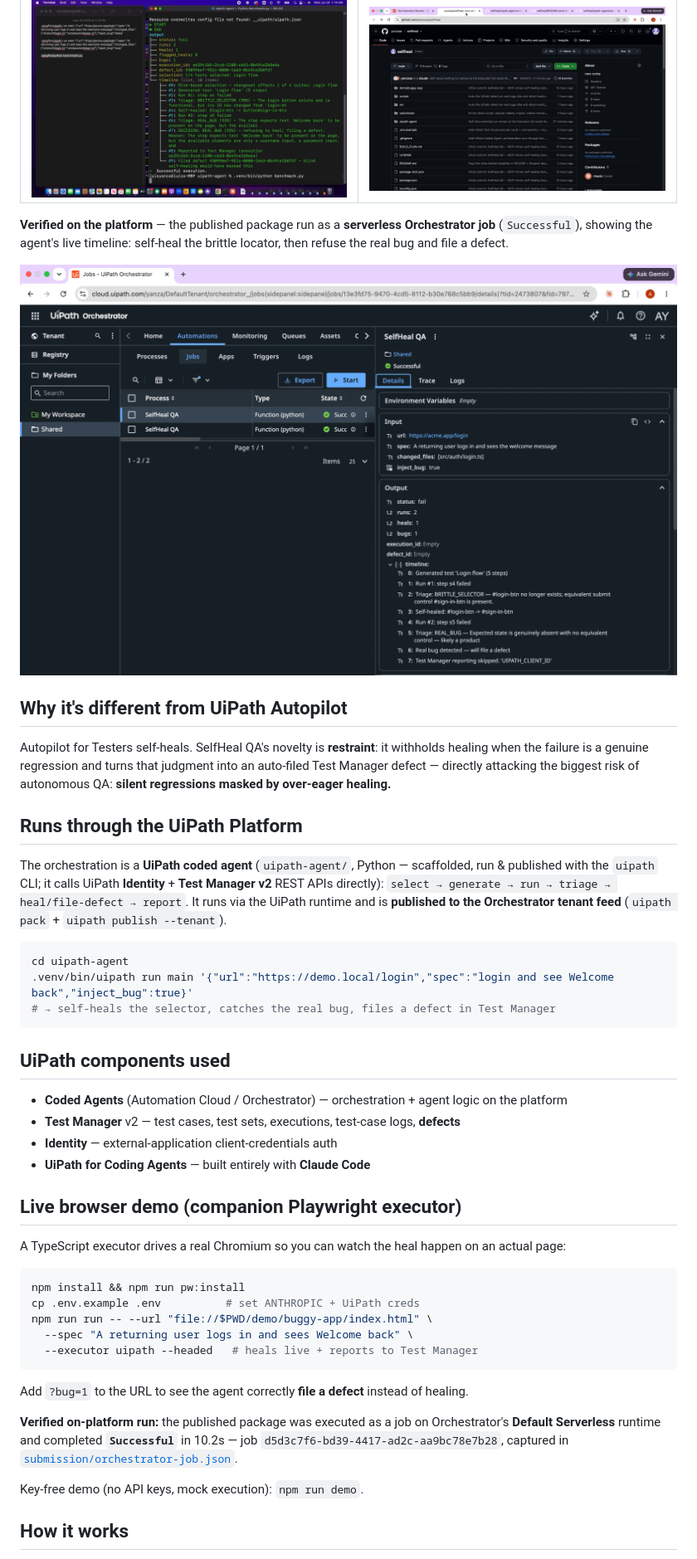
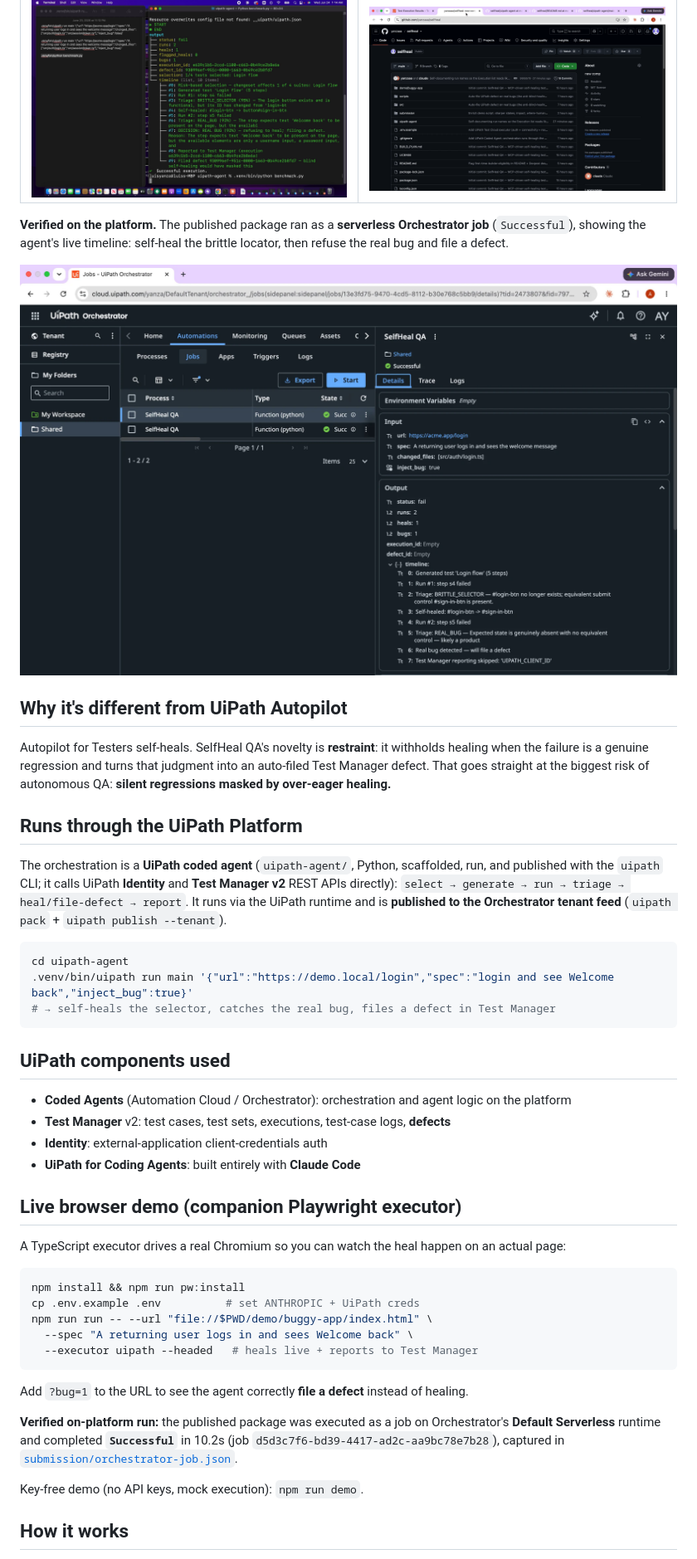
Before and after one commit to yanzaaa/selfheal, a Markdown page: README.md, the part around one of its changes. Shown at 83% size. Rendered like a GitHub page.

Commit message:
Readme: drop em-dashes for a more human read

````diff
--- a/README.md
+++ b/README.md
@@ -23,5 +23,5 @@ spec ─▶ generate ─▶ run ─▶ pass ✅
 | **Adversarial benchmark: 0% false-negative, 16/16** | **Runs as a UiPath coded agent** |
 | ![Benchmark: 0% false-negative rate, 16/16 triage accuracy](submission/screenshots/05-benchmark-16of16.png) | ![UiPath coded agent in the repo](submission/screenshots/06-coded-agent-repo.png) |
 
-**Verified on the platform** — the published package run as a **serverless Orchestrator job** (`Successful`), showing the agent's live timeline: self-heal the brittle locator, then refuse the real bug and file a defect.
+**Verified on the platform.** The published package ran as a **serverless Orchestrator job** (`Successful`), showing the agent's live timeline: self-heal the brittle locator, then refuse the real bug and file a defect.
 
@@ -29,9 +29,9 @@ spec ─▶ generate ─▶ run ─▶ pass ✅
 
 ## Why it's different from UiPath Autopilot
-Autopilot for Testers self-heals. SelfHeal QA's novelty is **restraint**: it withholds healing when the failure is a genuine regression and turns that judgment into an auto-filed Test Manager defect — directly attacking the biggest risk of autonomous QA: **silent regressions masked by over-eager healing.**
+Autopilot for Testers self-heals. SelfHeal QA's novelty is **restraint**: it withholds healing when the failure is a genuine regression and turns that judgment into an auto-filed Test Manager defect. That goes straight at the biggest risk of autonomous QA: **silent regressions masked by over-eager healing.**
 
 ## Runs through the UiPath Platform
-The orchestration is a **UiPath coded agent** (`uipath-agent/`, Python — scaffolded, run & published with the `uipath` CLI; it calls UiPath **Identity** + **Test Manager v2** REST APIs directly): `select → generate → run → triage → heal/file-defect → report`. It runs via the UiPath runtime and is **published to the Orchestrator tenant feed** (`uipath pack` + `uipath publish --tenant`).
+The orchestration is a **UiPath coded agent** (`uipath-agent/`, Python, scaffolded, run, and published with the `uipath` CLI; it calls UiPath **Identity** and **Test Manager v2** REST APIs directly): `select → generate → run → triage → heal/file-defect → report`. It runs via the UiPath runtime and is **published to the Orchestrator tenant feed** (`uipath pack` + `uipath publish --tenant`).
 
 ```bash
 cd uipath-agent
@@ -40,10 +40,10 @@ cd uipath-agent
 ```
 
 ## UiPath components used
-- **Coded Agents** (Automation Cloud / Orchestrator) — orchestration + agent logic on the platform
-- **Test Manager** v2 — test cases, test sets, executions, test-case logs, **defects**
-- **Identity** — external-application client-credentials auth
-- **UiPath for Coding Agents** — built entirely with **Claude Code**
+- **Coded Agents** (Automation Cloud / Orchestrator): orchestration and agent logic on the platform
+- **Test Manager** v2: test cases, test sets, executions, test-case logs, **defects**
+- **Identity**: external-application client-credentials auth
+- **UiPath for Coding Agents**: built entirely with **Claude Code**
 
 ## Live browser demo (companion Playwright executor)
 A TypeScript executor drives a real Chromium so you can watch the heal happen on an actual page:
@@ -57,7 +57,7 @@ npm run run -- --url "file://$PWD/demo/buggy-app/index.html" \
 ```
 Add `?bug=1` to the URL to see the agent correctly **file a defect** instead of healing.
 
-**Verified on-platform run:** the published package was executed as a job on Orchestrator's **Default Serverless** runtime and completed **`Successful`** in 10.2s — job `d5d3c7f6-bd39-4417-ad2c-aa9bc78e7b28`, captured in [`submission/orchestrator-job.json`](submission/orchestrator-job.json).
+**Verified on-platform run:** the published package was executed as a job on Orchestrator's **Default Serverless** runtime and completed **`Successful`** in 10.2s (job `d5d3c7f6-bd39-4417-ad2c-aa9bc78e7b28`), captured in [`submission/orchestrator-job.json`](submission/orchestrator-job.json).
 
 Key-free demo (no API keys, mock execution): `npm run demo`.
 
````
Also changed, not shown: other parts of README.md (+6 -6 lines).
